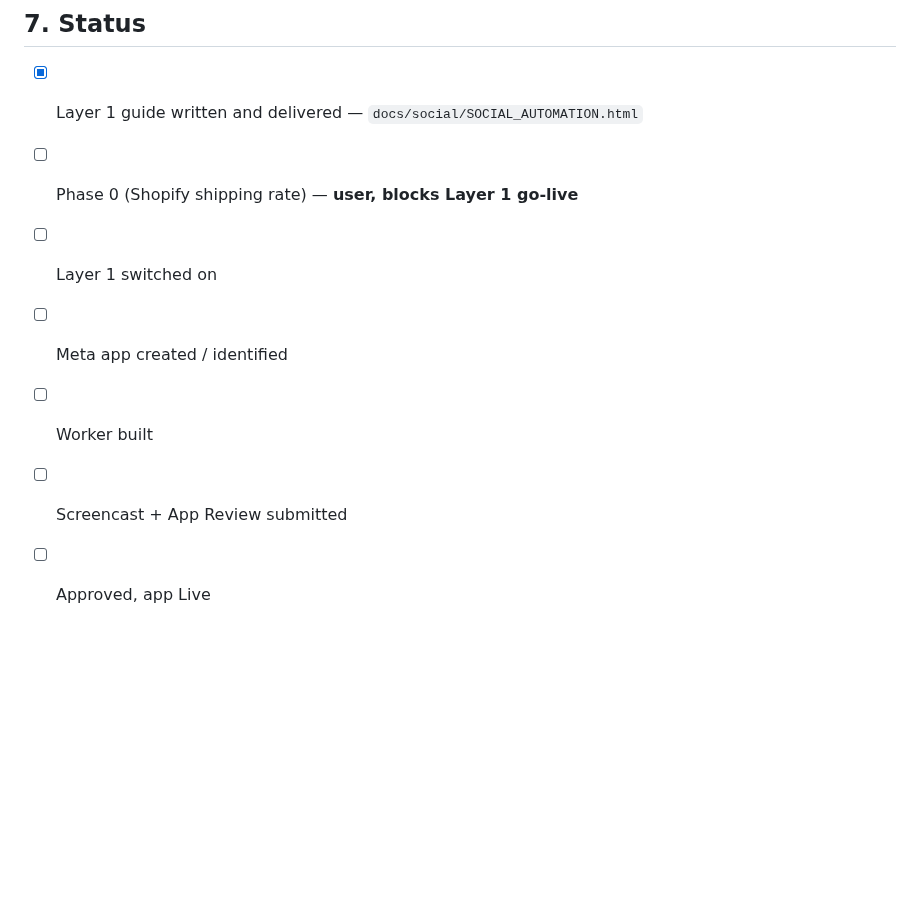
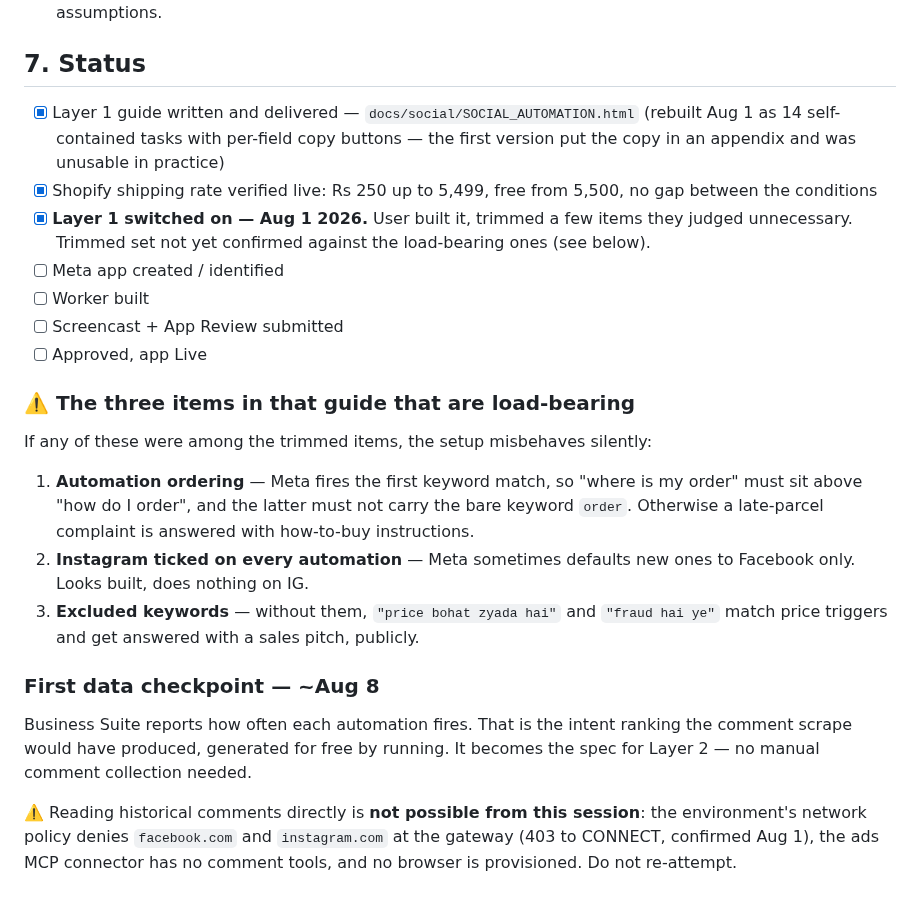
Before and after one commit to kordovanofficial-afk/KDV, a Markdown page: ops/SOCIAL_AGENT_PLAN.md, the part around the change. Rendered like a GitHub page; blank space fills up the shorter version.

Commit message:
social: mark Layer 1 live, record the load-bearing items and the Aug 8 checkpoint
Layer 1 switched on Aug 1. Notes which three items in the guide break the
setup silently if they were among the ones trimmed, and records that reading
historical comments is not possible from this session (gateway denies
facebook.com/instagram.com) so it is not re-attempted next session.

Co-Authored-By: Claude Opus 5 <noreply@anthropic.com>
Claude-Session: https://claude.ai/code/session_015FyRyfHevGSzHVv48jJoKu

```diff
--- a/ops/SOCIAL_AGENT_PLAN.md
+++ b/ops/SOCIAL_AGENT_PLAN.md
@@ -119,9 +119,36 @@ Reuses patterns already proven in `tools/postex-worker/worker.js`:
 ## 7. Status
 
 - [x] Layer 1 guide written and delivered — `docs/social/SOCIAL_AUTOMATION.html`
-- [ ] Phase 0 (Shopify shipping rate) — **user, blocks Layer 1 go-live**
-- [ ] Layer 1 switched on
+      (rebuilt Aug 1 as 14 self-contained tasks with per-field copy buttons —
+      the first version put the copy in an appendix and was unusable in practice)
+- [x] Shopify shipping rate verified live: Rs 250 up to 5,499, free from 5,500,
+      no gap between the conditions
+- [x] **Layer 1 switched on — Aug 1 2026.** User built it, trimmed a few items
+      they judged unnecessary. Trimmed set not yet confirmed against the
+      load-bearing ones (see below).
 - [ ] Meta app created / identified
 - [ ] Worker built
 - [ ] Screencast + App Review submitted
 - [ ] Approved, app Live
+
+### ⚠️ The three items in that guide that are load-bearing
+If any of these were among the trimmed items, the setup misbehaves silently:
+1. **Automation ordering** — Meta fires the first keyword match, so
+   "where is my order" must sit above "how do I order", and the latter must not
+   carry the bare keyword `order`. Otherwise a late-parcel complaint is answered
+   with how-to-buy instructions.
+2. **Instagram ticked on every automation** — Meta sometimes defaults new ones
+   to Facebook only. Looks built, does nothing on IG.
+3. **Excluded keywords** — without them, `"price bohat zyada hai"` and
+   `"fraud hai ye"` match price triggers and get answered with a sales pitch,
+   publicly.
+
+### First data checkpoint — ~Aug 8
+Business Suite reports how often each automation fires. That is the intent
+ranking the comment scrape would have produced, generated for free by running.
+It becomes the spec for Layer 2 — no manual comment collection needed.
+
+⚠️ Reading historical comments directly is **not possible from this session**:
+the environment's network policy denies `facebook.com` and `instagram.com` at
+the gateway (403 to CONNECT, confirmed Aug 1), the ads MCP connector has no
+comment tools, and no browser is provisioned. Do not re-attempt.
```
